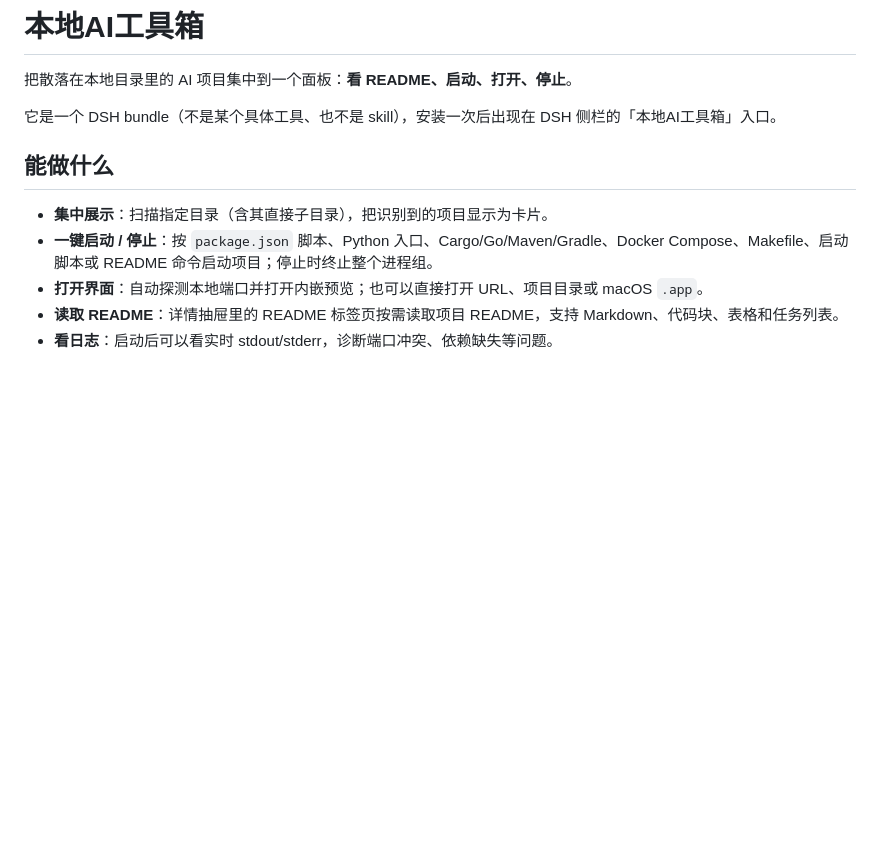
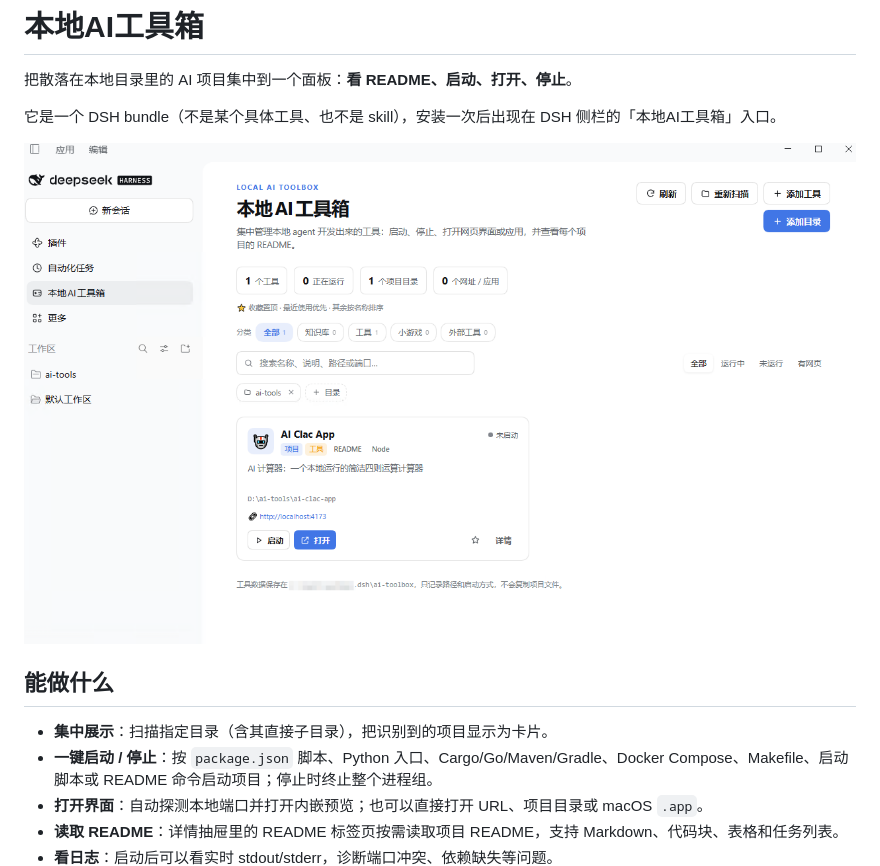
Before and after one commit to gavinttt/dsh-ai-toolbox, a Markdown page: README.md, the part around the change. GitHub-like rendering; pictures changed too: docs/screenshot.png (added); blank space fills up the shorter version.

Commit message:
修改示例

```diff
--- a/README.md
+++ b/README.md
@@ -3,6 +3,8 @@
 把散落在本地目录里的 AI 项目集中到一个面板：**看 README、启动、打开、停止**。
 
 它是一个 DSH bundle（不是某个具体工具、也不是 skill），安装一次后出现在 DSH 侧栏的「本地AI工具箱」入口。
+
+![本地AI工具箱界面：工具卡片、分类筛选、收藏和启动/打开操作](docs/screenshot.png)
 
 ## 能做什么
 
```
Also changed, not shown: 1 other file.
